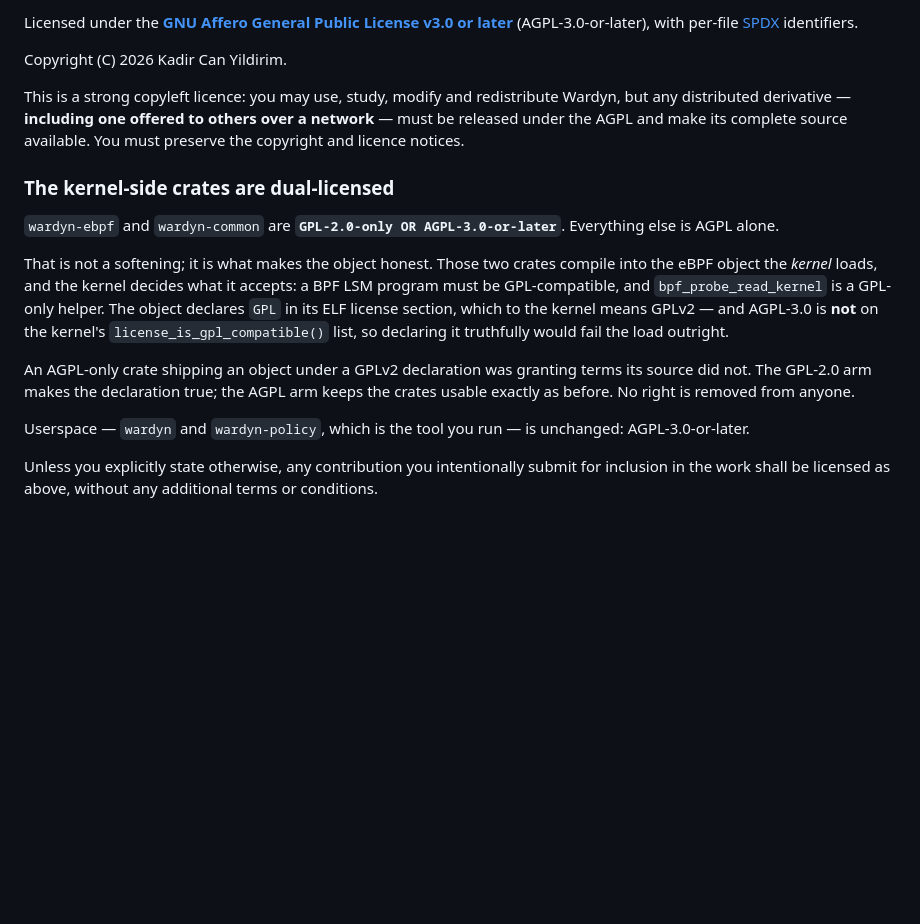
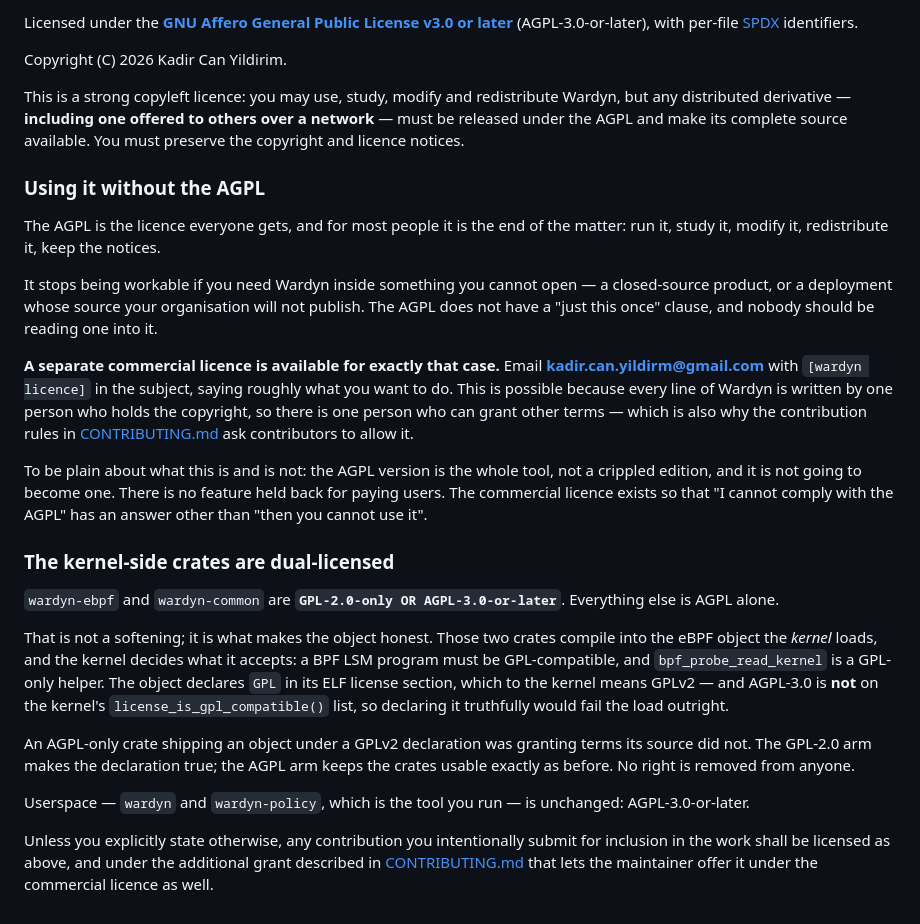
Before and after one commit to kadircanyildirm-crypto/wardyn, a Markdown page: README.md, the part around the change. GitHub-like rendering; blank space fills up the shorter version.

```diff
--- a/README.md
+++ b/README.md
@@ -816,6 +816,28 @@ Wardyn, but any distributed derivative — **including one offered to others ove
 network** — must be released under the AGPL and make its complete source
 available. You must preserve the copyright and licence notices.
 
+### Using it without the AGPL
+
+The AGPL is the licence everyone gets, and for most people it is the end of the
+matter: run it, study it, modify it, redistribute it, keep the notices.
+
+It stops being workable if you need Wardyn inside something you cannot open —
+a closed-source product, or a deployment whose source your organisation will
+not publish. The AGPL does not have a "just this once" clause, and nobody
+should be reading one into it.
+
+**A separate commercial licence is available for exactly that case.** Email
+**kadir.can.yildirm@gmail.com** with `[wardyn licence]` in the subject, saying
+roughly what you want to do. This is possible because every line of Wardyn is
+written by one person who holds the copyright, so there is one person who can
+grant other terms — which is also why the contribution rules in
+[CONTRIBUTING.md](./CONTRIBUTING.md) ask contributors to allow it.
+
+To be plain about what this is and is not: the AGPL version is the whole tool,
+not a crippled edition, and it is not going to become one. There is no feature
+held back for paying users. The commercial licence exists so that "I cannot
+comply with the AGPL" has an answer other than "then you cannot use it".
+
 ### The kernel-side crates are dual-licensed
 
 `wardyn-ebpf` and `wardyn-common` are **`GPL-2.0-only OR AGPL-3.0-or-later`**.
@@ -837,5 +859,6 @@ Userspace — `wardyn` and `wardyn-policy`, which is the tool you run — is
 unchanged: AGPL-3.0-or-later.
 
 Unless you explicitly state otherwise, any contribution you intentionally submit
-for inclusion in the work shall be licensed as above, without any additional
-terms or conditions.
+for inclusion in the work shall be licensed as above, and under the additional
+grant described in [CONTRIBUTING.md](./CONTRIBUTING.md) that lets the
+maintainer offer it under the commercial licence as well.
```
Also changed, not shown: CHANGELOG.md (+16 -0 lines), CONTRIBUTING.md (+10 -1 lines).
